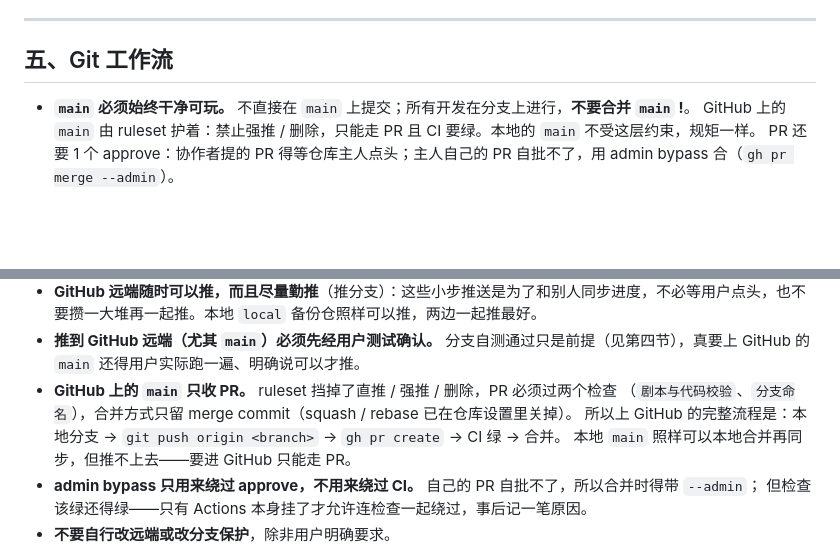
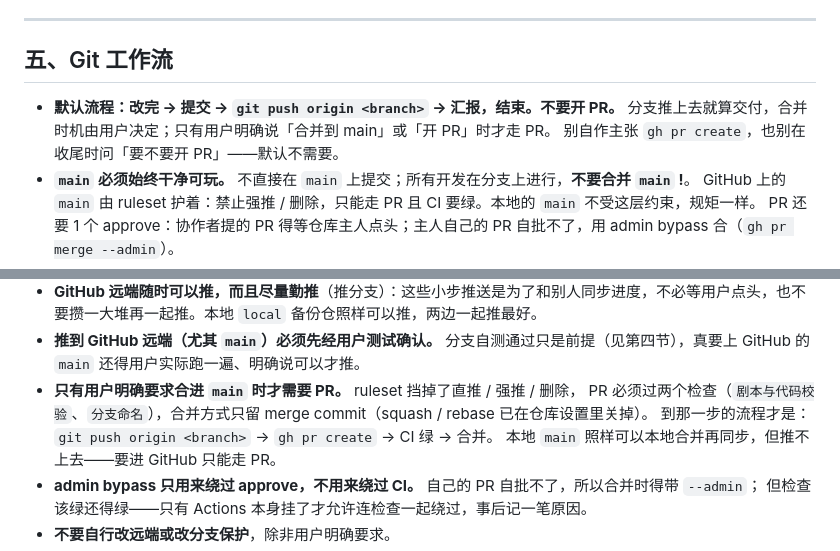
Before and after one commit to MainRedstoner/escape-a-, a Markdown page: AGENTS.md, 2 parts joined by grey strips. Rendered like a GitHub page; blank space fills up the shorter version.

Commit message:
docs(agents): 明确改完只推分支，不要主动开 PR
- Git 工作流开头加一条默认流程：改完 → 提交 → push 分支 → 汇报，结束
- 原来「上 GitHub 的完整流程是 push → PR → 合并」容易被读成默认操作，
  改成「只有用户明确要求合进 main 时才需要 PR」

```diff
--- a/AGENTS.md
+++ b/AGENTS.md
@@ -77,6 +77,9 @@ python tools/test_save_server.py        # 存档服务冒烟测试，必须"全
 
 ## 五、Git 工作流
 
+- **默认流程：改完 → 提交 → `git push origin <branch>` → 汇报，结束。不要开 PR。**
+  分支推上去就算交付，合并时机由用户决定；只有用户明确说「合并到 main」或「开 PR」时才走 PR。
+  别自作主张 `gh pr create`，也别在收尾时问「要不要开 PR」——默认不需要。
 - **`main` 必须始终干净可玩。** 不直接在 `main` 上提交；所有开发在分支上进行，**不要合并 `main` !**。
   GitHub 上的 `main` 由 ruleset 护着：禁止强推 / 删除，只能走 PR 且 CI 要绿。本地的 `main` 不受这层约束，规矩一样。
   PR 还要 1 个 approve：协作者提的 PR 得等仓库主人点头；主人自己的 PR 自批不了，用 admin bypass 合（`gh pr merge --admin`）。
@@ -90,9 +93,9 @@ python tools/test_save_server.py        # 存档服务冒烟测试，必须"全
 - **发现落后就先同步再继续**：自己分支落后于远端同名分支时，先 `git rebase` 过去再往下改；拿不准该 rebase 还是该让用户决定，就问一声，别抱着旧代码闷头写。
 - **GitHub 远端随时可以推，而且尽量勤推**（推分支）：这些小步推送是为了和别人同步进度，不必等用户点头，也不要攒一大堆再一起推。本地 `local` 备份仓照样可以推，两边一起推最好。
 - **推到 GitHub 远端（尤其 `main`）必须先经用户测试确认。** 分支自测通过只是前提（见第四节），真要上 GitHub 的 `main` 还得用户实际跑一遍、明确说可以才推。
-- **GitHub 上的 `main` 只收 PR。** ruleset 挡掉了直推 / 强推 / 删除，PR 必须过两个检查
-  （`剧本与代码校验`、`分支命名`），合并方式只留 merge commit（squash / rebase 已在仓库设置里关掉）。
-  所以上 GitHub 的完整流程是：本地分支 → `git push origin <branch>` → `gh pr create` → CI 绿 → 合并。
+- **只有用户明确要求合进 `main` 时才需要 PR。** ruleset 挡掉了直推 / 强推 / 删除，
+  PR 必须过两个检查（`剧本与代码校验`、`分支命名`），合并方式只留 merge commit（squash / rebase 已在仓库设置里关掉）。
+  到那一步的流程才是：`git push origin <branch>` → `gh pr create` → CI 绿 → 合并。
   本地 `main` 照样可以本地合并再同步，但推不上去——要进 GitHub 只能走 PR。
 - **admin bypass 只用来绕过 approve，不用来绕过 CI。** 自己的 PR 自批不了，所以合并时得带 `--admin`；
   但检查该绿还得绿——只有 Actions 本身挂了才允许连检查一起绕过，事后记一笔原因。
```
